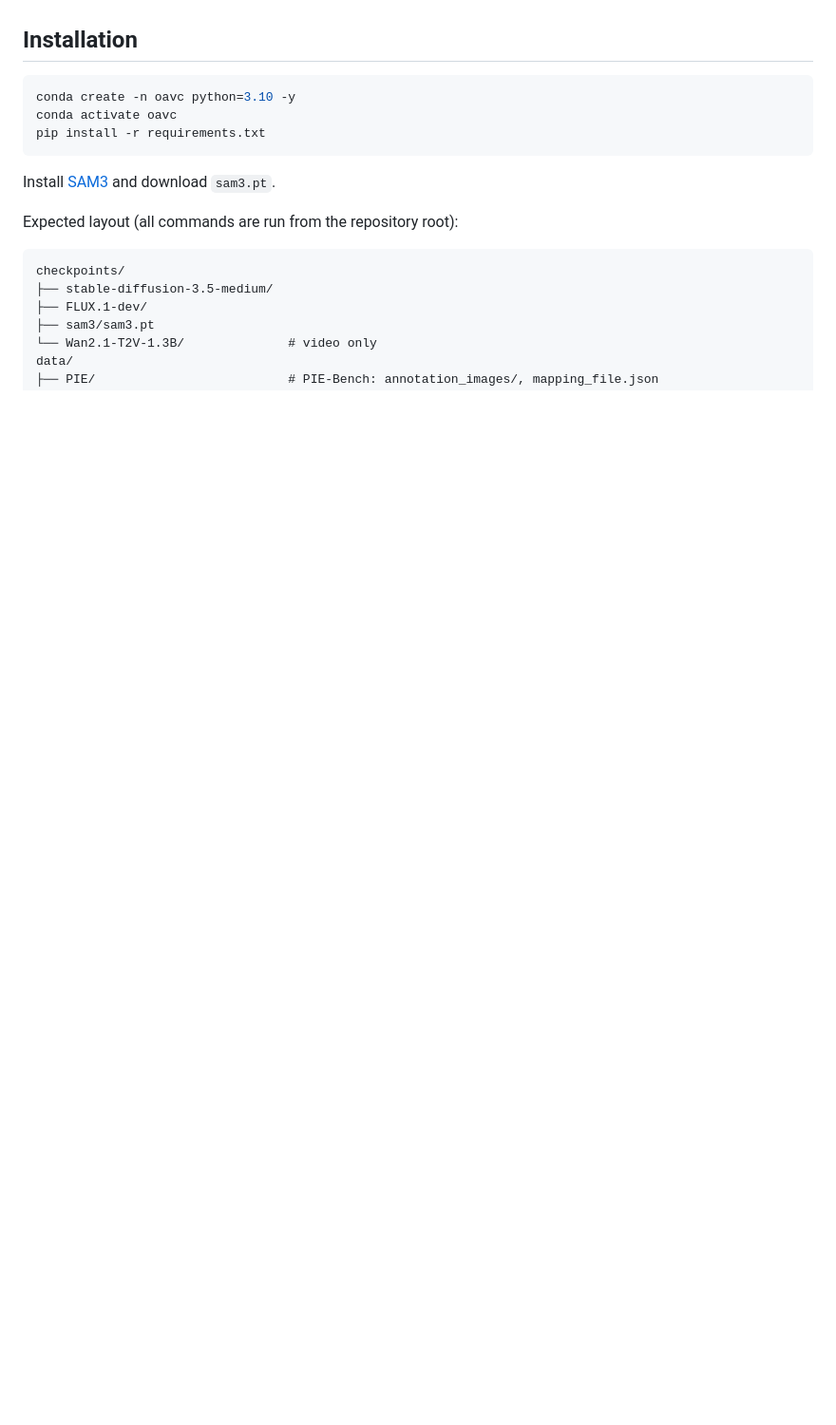
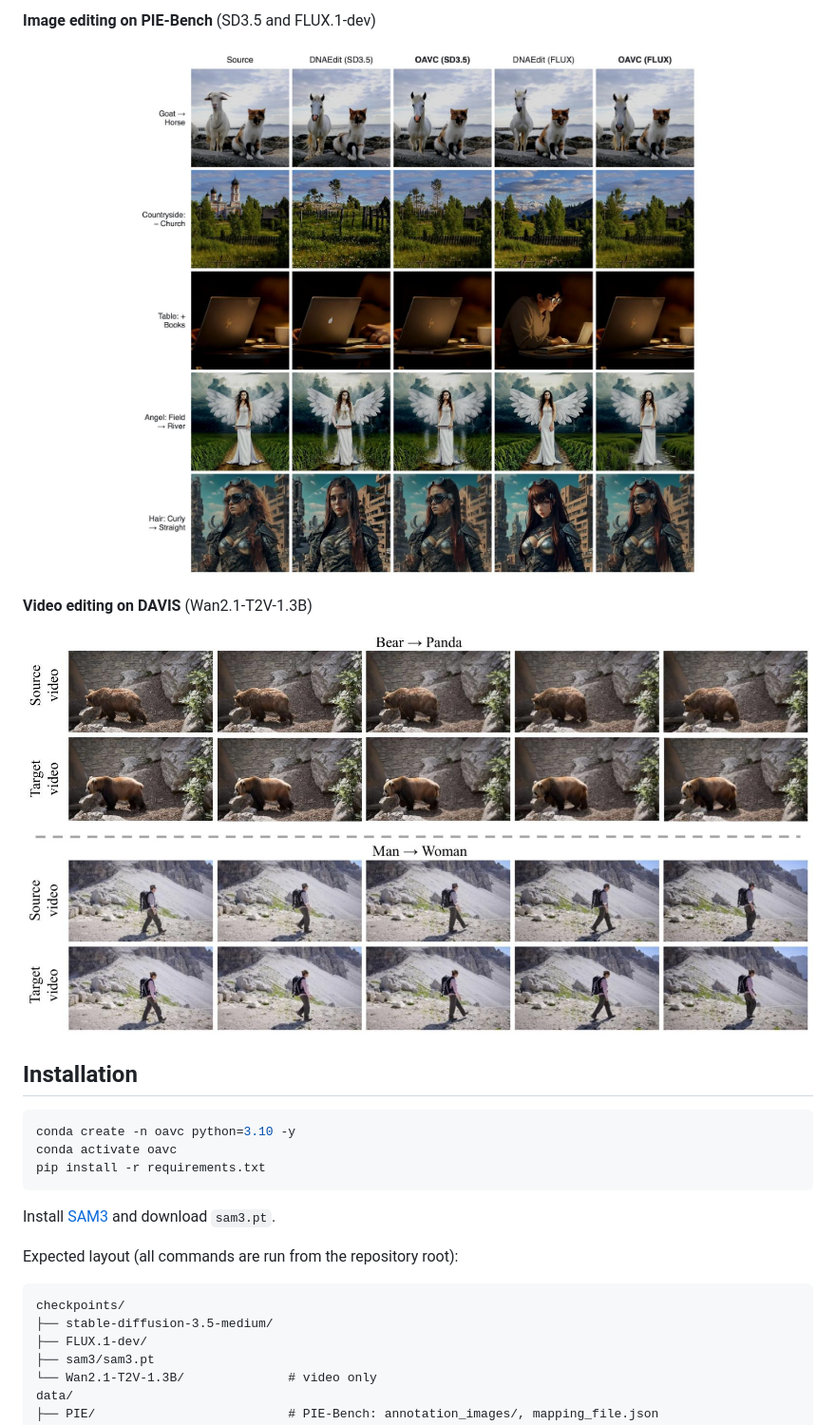
Before and after one commit to wwj-code/OAVC, a Markdown page: README.md, the part around one of its changes. Shown at 95% size. Drawn GitHub-style; pictures changed too: assets/pie_comparison.jpg (added), assets/video_davis.jpg (added); blank space fills up the shorter version.

```diff
--- a/README.md
+++ b/README.md
@@ -14,3 +33,14 @@ OAVC controls **where** and **how** the edit is injected. Stage 1 builds a backg
+**Image editing on PIE-Bench** (SD3.5 and FLUX.1-dev)
+
+<p align="center">
+  <img src="assets/pie_comparison.jpg" width="100%" alt="Qualitative comparison on PIE-Bench">
+</p>
+
+**Video editing on DAVIS** (Wan2.1-T2V-1.3B)
+
+<p align="center">
+  <img src="assets/video_davis.jpg" width="100%" alt="Video editing results on DAVIS">
+</p>
 
 ## Installation
 
```
Also changed, not shown: other parts of README.md (+24 -5 lines), assets/oavc_pipeline.jpg (deleted), assets/pipeline.jpg (added), assets/teaser.jpg (added).
